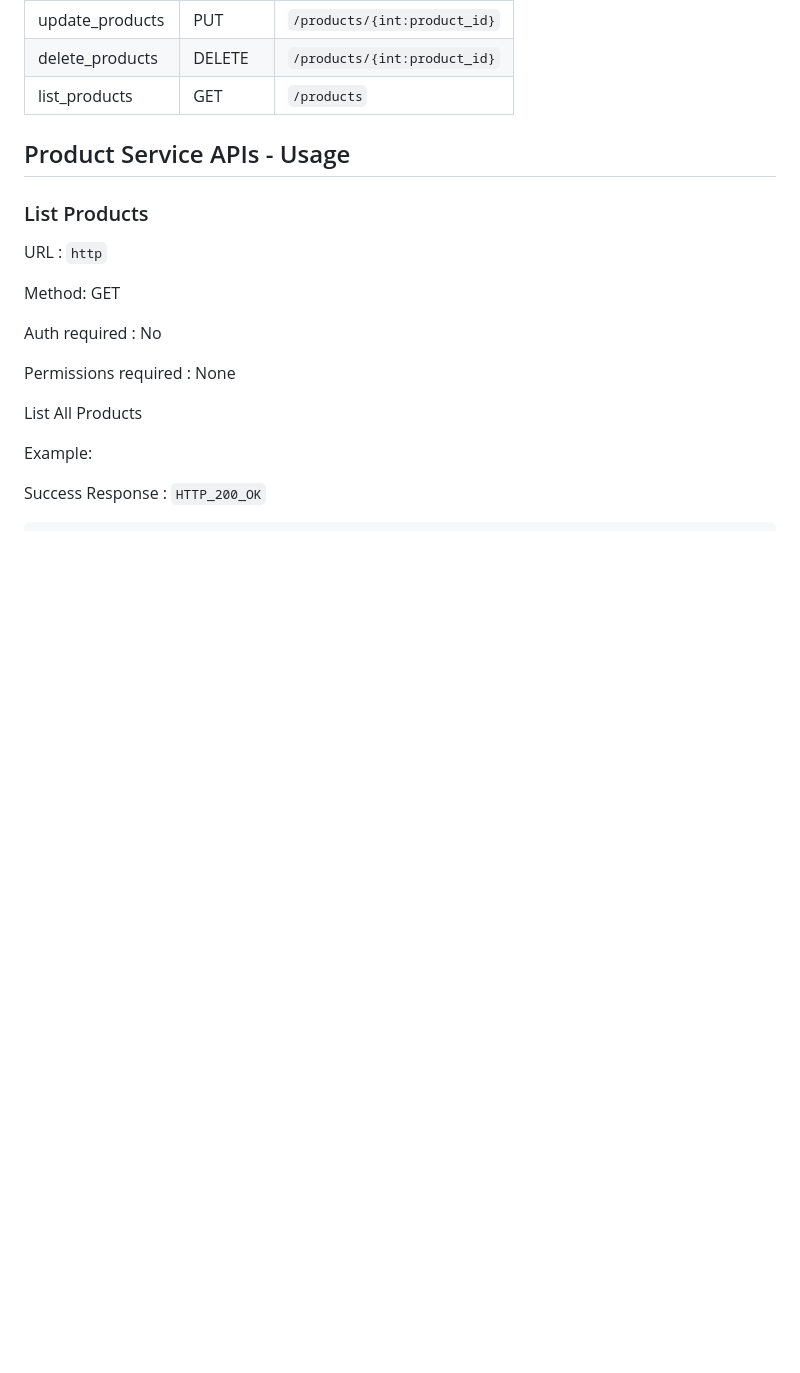
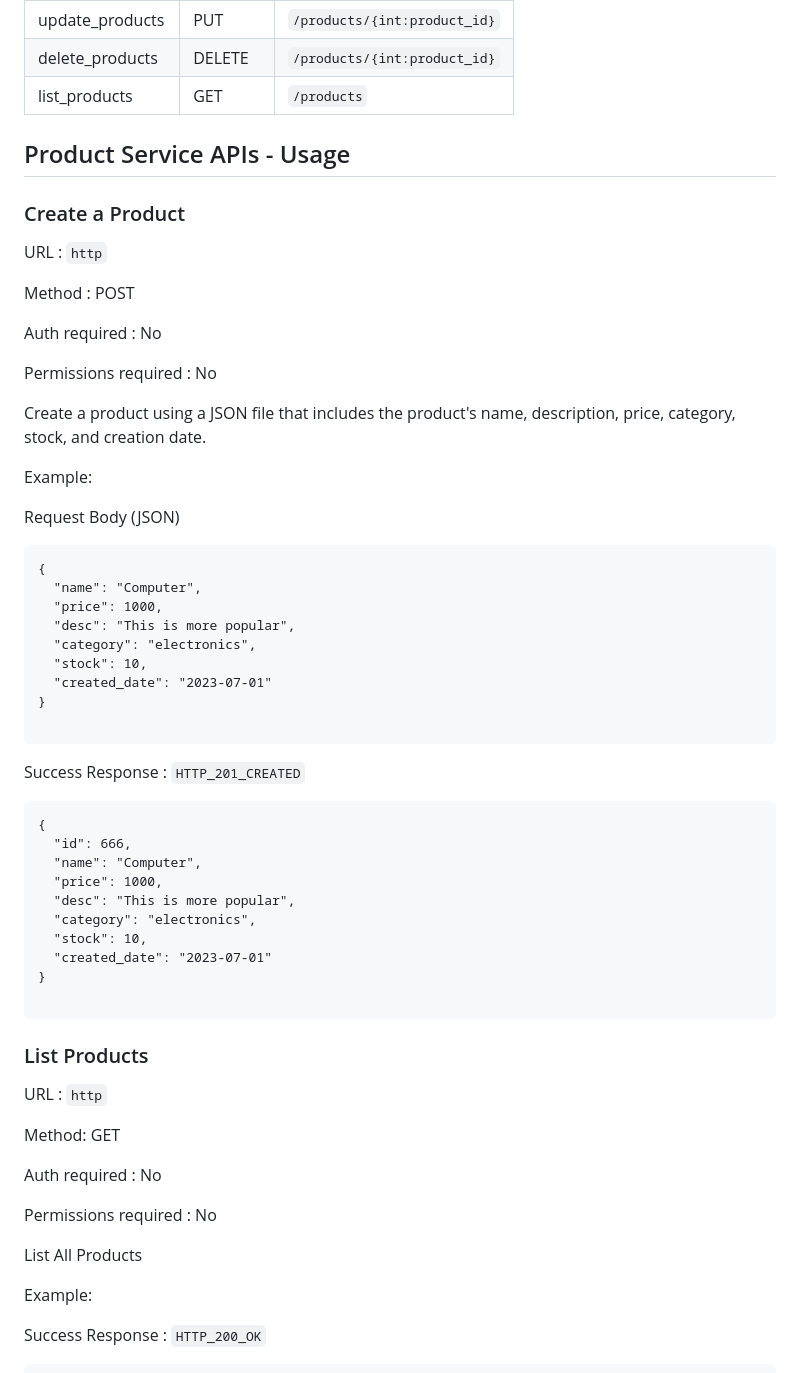
Before and after one commit to CSCI-GA-2820-SU23-001/products, a Markdown page: README.md, the part around the change. Drawn GitHub-style; blank space fills up the shorter version.

````diff
--- a/README.md
+++ b/README.md
@@ -40,6 +40,47 @@ These should be copied using a bash shell as follows:
 
 ## Product Service APIs - Usage
 
+### Create a Product
+
+URL : `http`
+
+Method : POST
+
+Auth required : No
+
+Permissions required : No
+
+Create a product using a JSON file that includes the product's name, description, price, category, stock, and creation date.
+
+Example:
+
+Request Body (JSON)
+```
+{
+  "name": "Computer",
+  "price": 1000,
+  "desc": "This is more popular",
+  "category": "electronics",
+  "stock": 10,
+  "created_date": "2023-07-01"
+}
+
+```
+
+Success Response : `HTTP_201_CREATED`
+```
+{
+  "id": 666,
+  "name": "Computer",
+  "price": 1000,
+  "desc": "This is more popular",
+  "category": "electronics",
+  "stock": 10,
+  "created_date": "2023-07-01"
+}
+
+```
+
 ### List Products
 
 URL : `http`
@@ -48,7 +89,7 @@ Method: GET
 
 Auth required : No
 
-Permissions required : None
+Permissions required : No
 
 List All Products
 
````
